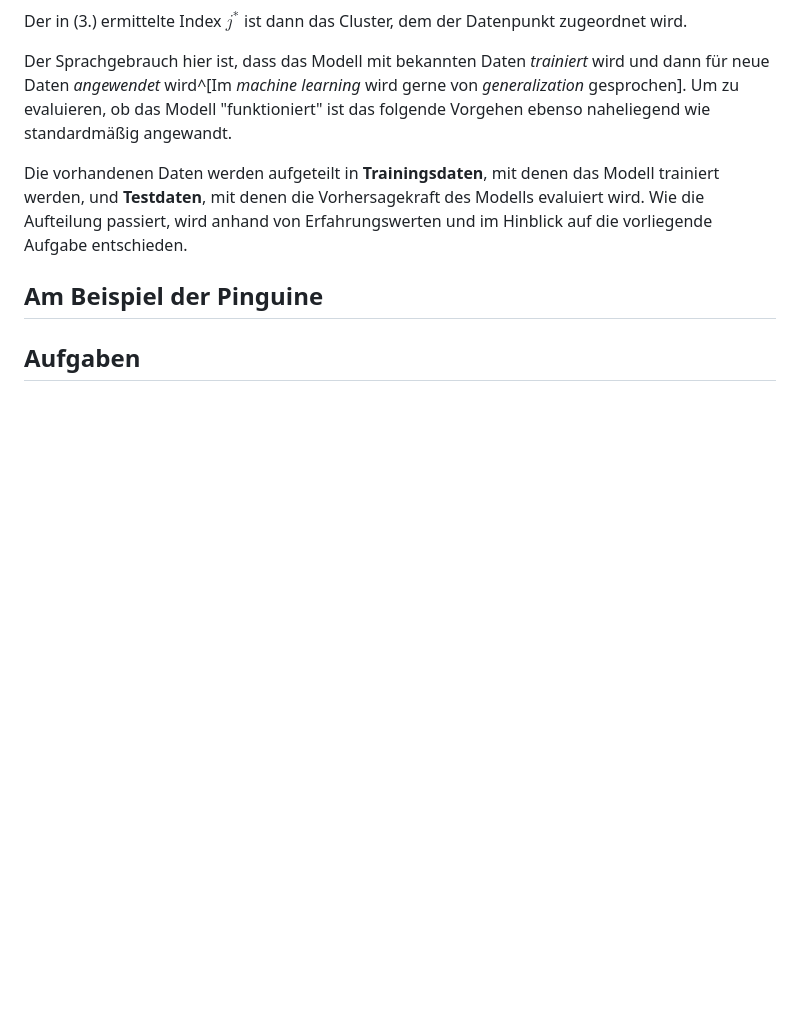
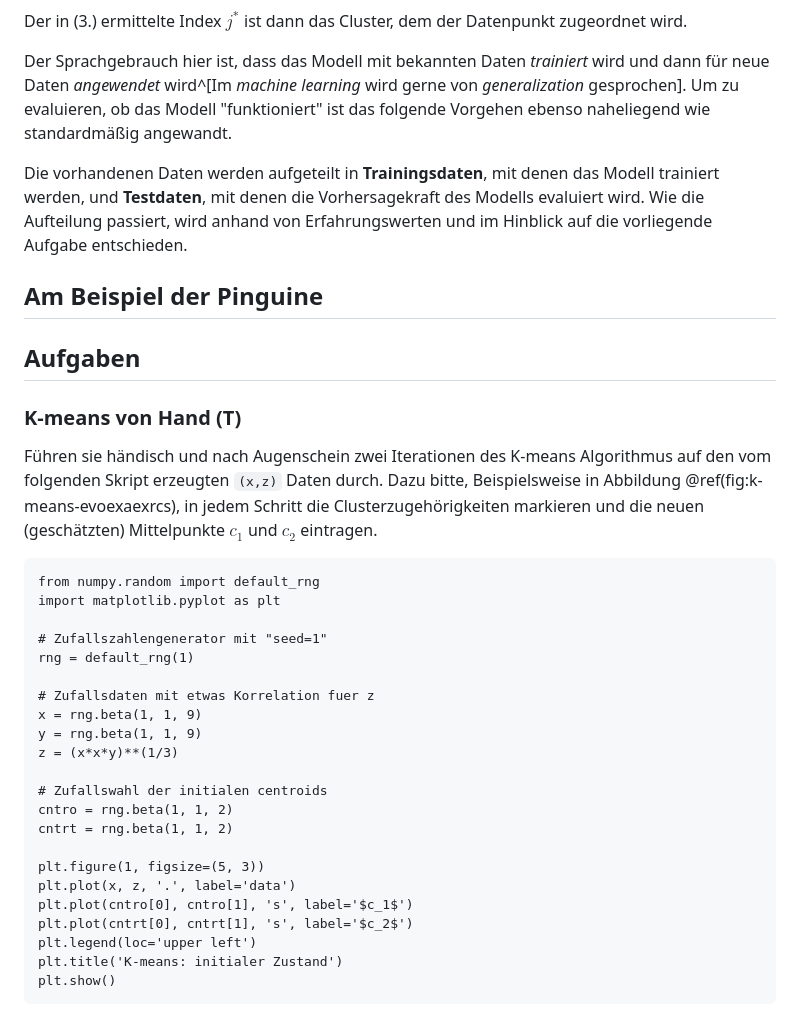
Before and after one commit to highlando/script-emds, a Markdown page: vl_06.md, the part around the change printed below. GitHub-like rendering; blank space fills up the shorter version.

````diff
--- a/vl_06.md
+++ b/vl_06.md
@@ -111,3 +111,33 @@ Die vorhandenen Daten werden aufgeteilt in **Trainingsdaten**, mit denen das Mod
 ## Am Beispiel der Pinguine
 
 ## Aufgaben
+
+### K-means von Hand (T)
+
+F&uuml;hren sie h&auml;ndisch und nach Augenschein zwei Iterationen des K-means Algorithmus auf den vom folgenden Skript erzeugten `(x,z)` Daten durch. Dazu bitte, Beispielsweise in Abbildung \@ref(fig:k-means-evoexaexrcs), in jedem Schritt die Clusterzugeh&ouml;rigkeiten markieren und die neuen (gesch&auml;tzten) Mittelpunkte $c_1$ und $c_2$ eintragen.
+
+```{.py}
+from numpy.random import default_rng
+import matplotlib.pyplot as plt
+
+# Zufallszahlengenerator mit "seed=1"
+rng = default_rng(1)
+
+# Zufallsdaten mit etwas Korrelation fuer z
+x = rng.beta(1, 1, 9)
+y = rng.beta(1, 1, 9)
+z = (x*x*y)**(1/3)
+
+# Zufallswahl der initialen centroids
+cntro = rng.beta(1, 1, 2)
+cntrt = rng.beta(1, 1, 2)
+
+plt.figure(1, figsize=(5, 3))
+plt.plot(x, z, '.', label='data')
+plt.plot(cntro[0], cntro[1], 's', label='$c_1$')
+plt.plot(cntrt[0], cntrt[1], 's', label='$c_2$')
+plt.legend(loc='upper left')
+plt.title('K-means: initialer Zustand')
+plt.show()
+```
+
````
Also changed, not shown: other parts of vl_06.md (+26 -0 lines), bilder/06-manual-kmeans-ini.png (added), bilder/06-manual-kmeans-x.png (added), 5 other files.
